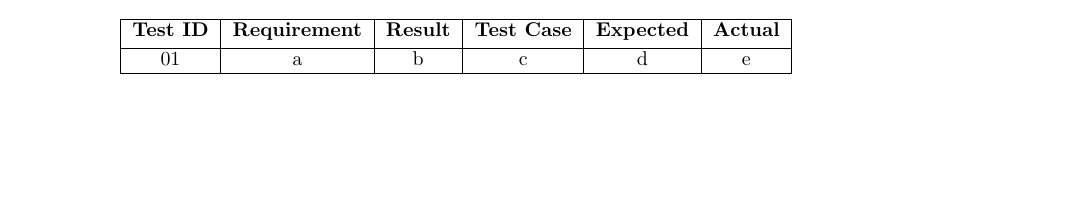
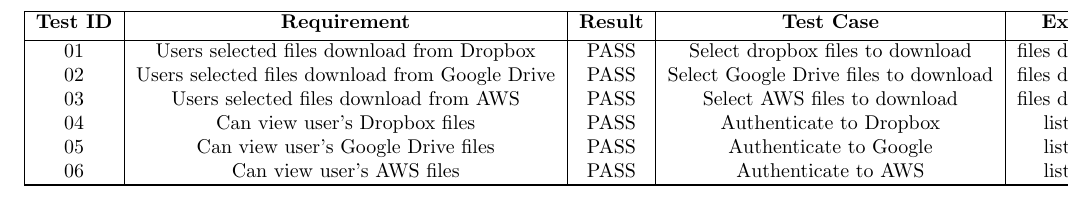
Before and after one commit to Captain-Cybeard/Capstone_Project, a LaTeX document (Docs/TestPlan/tests.tex): part of page 2 of 2, cut so that both start at the same text, the shorter picture padded with empty space. The pictures show the PDF file Docs/TestPlan/tests.pdf that the author committed with the source.

Commit message:
added some tests

```diff
--- a/Docs/TestPlan/tests.tex
+++ b/Docs/TestPlan/tests.tex
@@ -16,12 +11,18 @@
     \pagenumbering{gobble}
     \include{titlepage}
 
+    \begin{landscape}
     \begin{center}
     \begin{tabular}{|c|c|c|c|c|c|}
       \hline
       \textbf{Test ID} & \textbf{Requirement} & \textbf{Result} & \textbf{Test Case} & \textbf{Expected} & \textbf{Actual} \\ [.5ex]
       \hline
-      01 & a & b & c & d & e \\
+      01 & Users selected files download from Dropbox & PASS & Select dropbox files to download & files downloaded & files downloaded \\
+      02 & Users selected files download from Google Drive & PASS & Select Google Drive files to download & files downloaded & files downloaded \\
+      03 & Users selected files download from AWS & PASS & Select AWS files to download & files downloaded & files downloaded \\
+      04 & Can view user's Dropbox files & PASS & Authenticate to Dropbox & list of files & list of files \\
+      05 & Can view user's Google Drive files & PASS & Authenticate to Google & list of files & list of files \\
+      06 & Can view user's AWS files & PASS & Authenticate to AWS & list of files & list of files \\
       \hline
 
       \hline
```
Also changed, not shown: Docs/TestPlan/tests.pdf, Docs/TestPlan/tests.tex (8 more changed lines).
